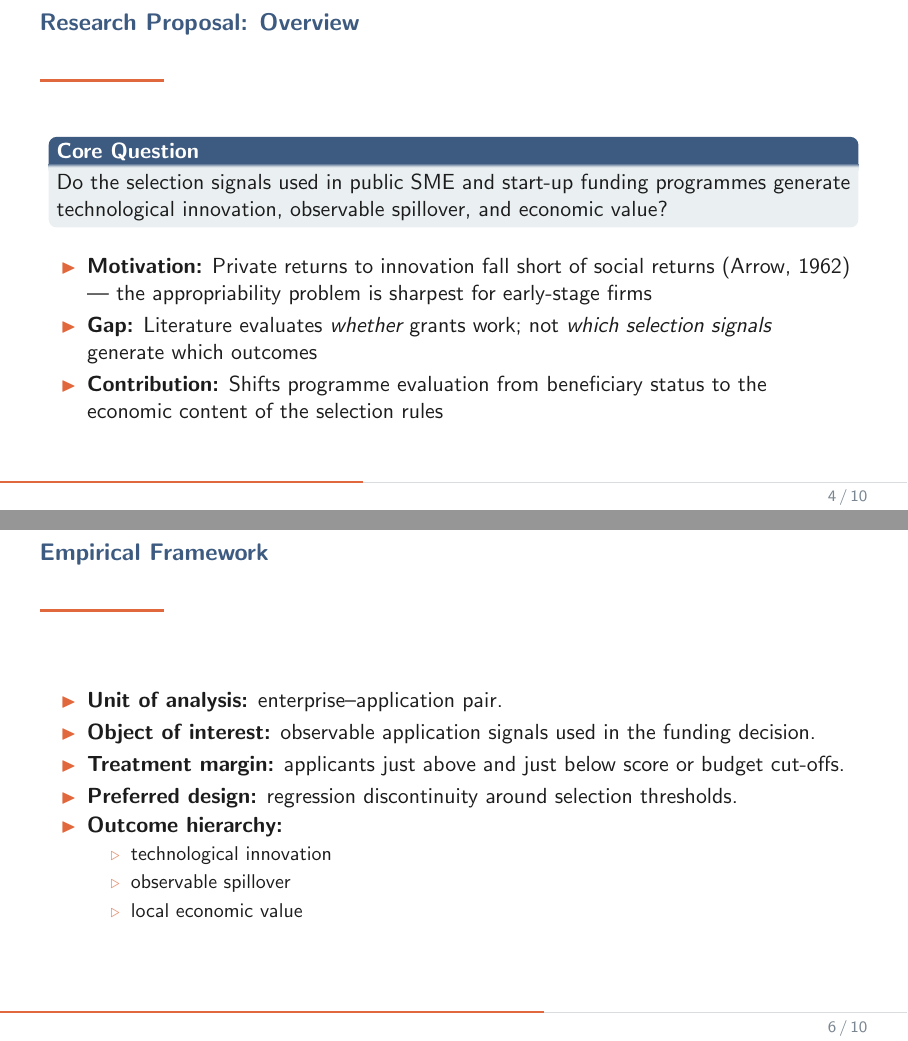
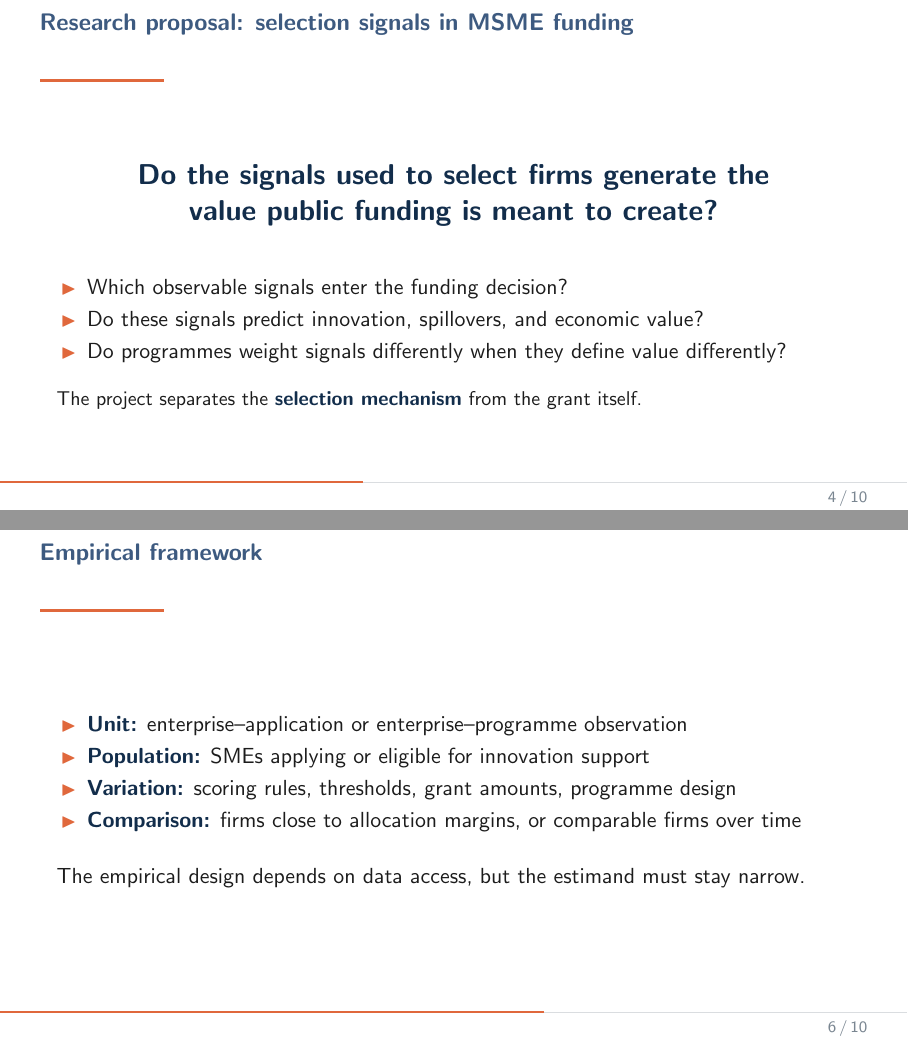
Before and after one commit to felixbrandes/Proposal-Oral, LaTeX slides (presentation.tex): pages 5 and 7 of 11, joined at a grey line. Compiled offline with pdfLaTeX.

Commit message:
Deployment trigger: new updates

```diff
--- a/presentation.tex
+++ b/presentation.tex
@@ -23,7 +23,8 @@
 \definecolor{ink}{HTML}{1C1C1C}        % body text
 \definecolor{muted}{HTML}{7A8691}      % captions, subtitles, secondary text
 \definecolor{danger}{HTML}{C44536}     % alerts / exclusion figures
-
+\definecolor{VeronaBlue}{RGB}{18,45,75}
+\newcommand{\highlight}[1]{\textcolor{VeronaBlue}{\textbf{#1}}}
 % ------------------------------------------------------------- bemer colors -
 \setbeamercolor{structure}{fg=slate}
 \setbeamercolor{normal text}{fg=ink,bg=white}
@@ -284,32 +281,35 @@
   \end{itemize}
 \end{frame}
 
-% ---------------------------------------------------------------- Slide 4 ---
-\begin{frame}{Research Proposal: Overview}
-    \begin{block}{Core Question} Do the selection signals used in public SME and start-up funding programmes generate technological innovation, observable spillover, and economic value?
-    \end{block}
-  \vspace{0.6ex}
-  \begin{itemize}
-    \item \textbf{Motivation:} Private returns to innovation fall short of social returns
-      (Arrow, 1962) --- the appropriability problem is sharpest for early-stage firms
-    \item \textbf{Gap:} Literature evaluates \emph{whether} grants work; not \emph{which
-      selection signals} generate which outcomes
-    \item \textbf{Contribution:} Shifts programme evaluation from beneficiary status to the
-      economic content of the selection rules
-  \end{itemize}
+\begin{frame}{Research proposal: selection signals in MSME funding}
+
+\begin{center}
+\Large
+\highlight{Do the signals used to select firms generate the\\ value public funding is meant to create?}
+\end{center}
+
+\vspace{0.35cm}
+
+\normalsize
+\begin{itemize}
+  \item Which observable signals enter the funding decision?
+  \item Do these signals predict innovation, spillovers, and economic value?
+  \item Do programmes weight signals differently when they define value differently?
+\end{itemize}
+
+\vspace{0.3cm}
+
+\small
+The project separates the \highlight{selection mechanism} from the grant itself.
+
 \end{frame}
 
-% ---------------------------------------------------------------- Slide 5 ---
 \begin{frame}{Theoretical Framework}
   \textbf{Two-step design}
   \vspace{0.5ex}
   \begin{itemize}
-    \item[\color{accent}1.] \textbf{Identify the selection rule} --- code programme documents,
-      scoring rubrics and eligibility criteria; recover implied signal weights; compare
-      stated vs.\ applied weights
-    \item[\color{accent}2.] \textbf{Estimate causal effects} --- regression-discontinuity around
-      score / budget cut-offs; applicants just above and below the threshold are otherwise
-      comparable
+    \item[\color{accent}1.] \textbf{Identify the selection rule} --- code programme documents, scoring rubrics and eligibility criteria; recover implied signal weights; compare stated vs.\ applied weights
+    \item[\color{accent}2.] \textbf{Estimate causal effects} --- regression-discontinuity around score / budget cut-offs; applicants just above and below the threshold are otherwise comparable
   \end{itemize}
   \vspace{0.8ex}
   \textbf{Three outcome layers}
@@ -321,23 +321,19 @@
   \end{itemize}
 \end{frame}
 
-\begin{frame}{Empirical Framework}
-\begin{itemize}
-  \item \textbf{Unit of analysis:} enterprise--application pair.
-  \item \textbf{Object of interest:} observable application signals used in the funding decision.
-  \item \textbf{Treatment margin:} applicants just above and just below score or budget cut-offs.
-  \item \textbf{Preferred design:} regression discontinuity around selection thresholds.
-  \item \textbf{Outcome hierarchy:}
+\begin{frame}{Empirical framework}
   \begin{itemize}
-    \item technological innovation
-    \item observable spillover
-    \item local economic value
+    \item \highlight{Unit:} enterprise--application or enterprise--programme observation
+    \item \highlight{Population:} SMEs applying or eligible for innovation support
+    \item \highlight{Variation:} scoring rules, thresholds, grant amounts, programme design
+    \item \highlight{Comparison:} firms close to allocation margins, or comparable firms over time
   \end{itemize}
-\end{itemize}
+
+  \vspace{0.4cm}
+
+  The empirical design depends on data access, but the estimand must stay narrow.
 \end{frame}
 
-
-% ---------------------------------------------------------------- Slide 6 ---
 \begin{frame}{Research Proposal: Data and Methodology}
   \begin{columns}[T]
     \begin{column}{0.48\textwidth}
```
Also changed, not shown: presentation.pdf, presentation.tex (6 more changed lines), 4 other files.
